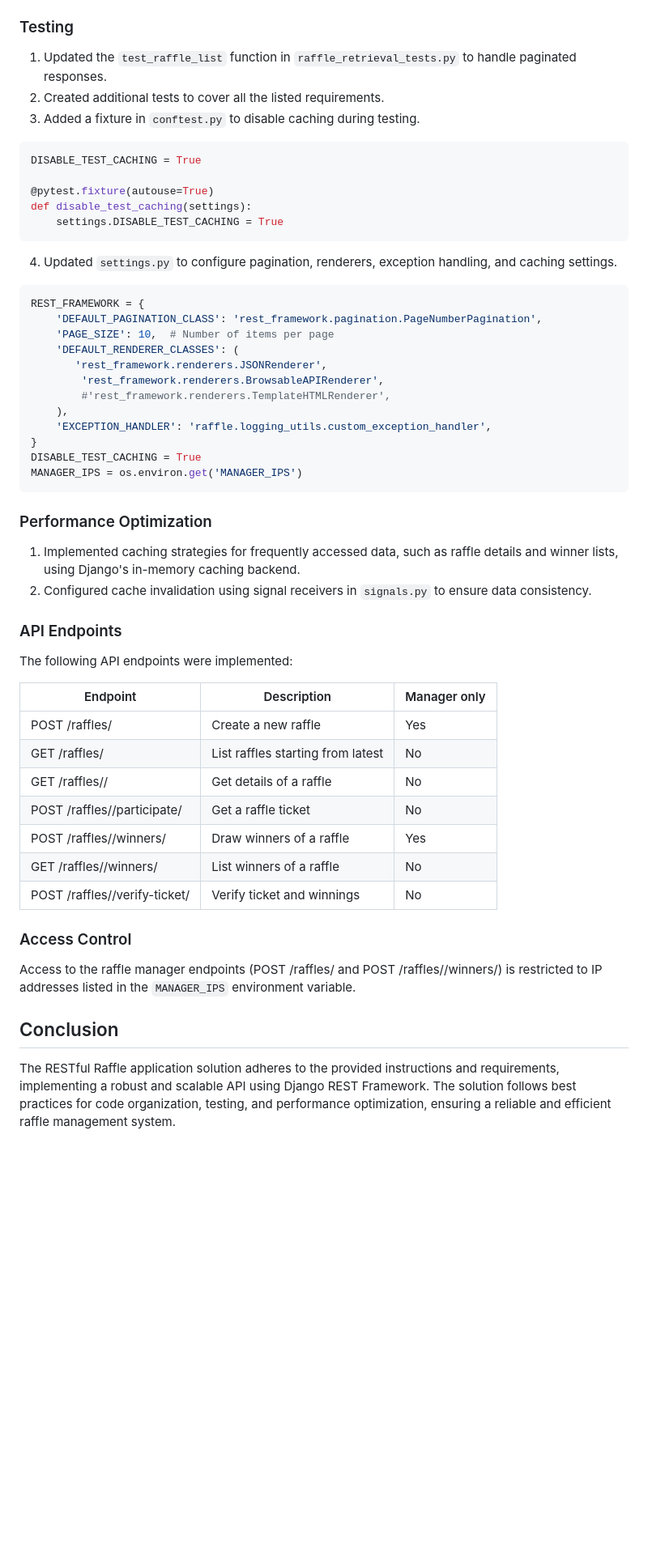
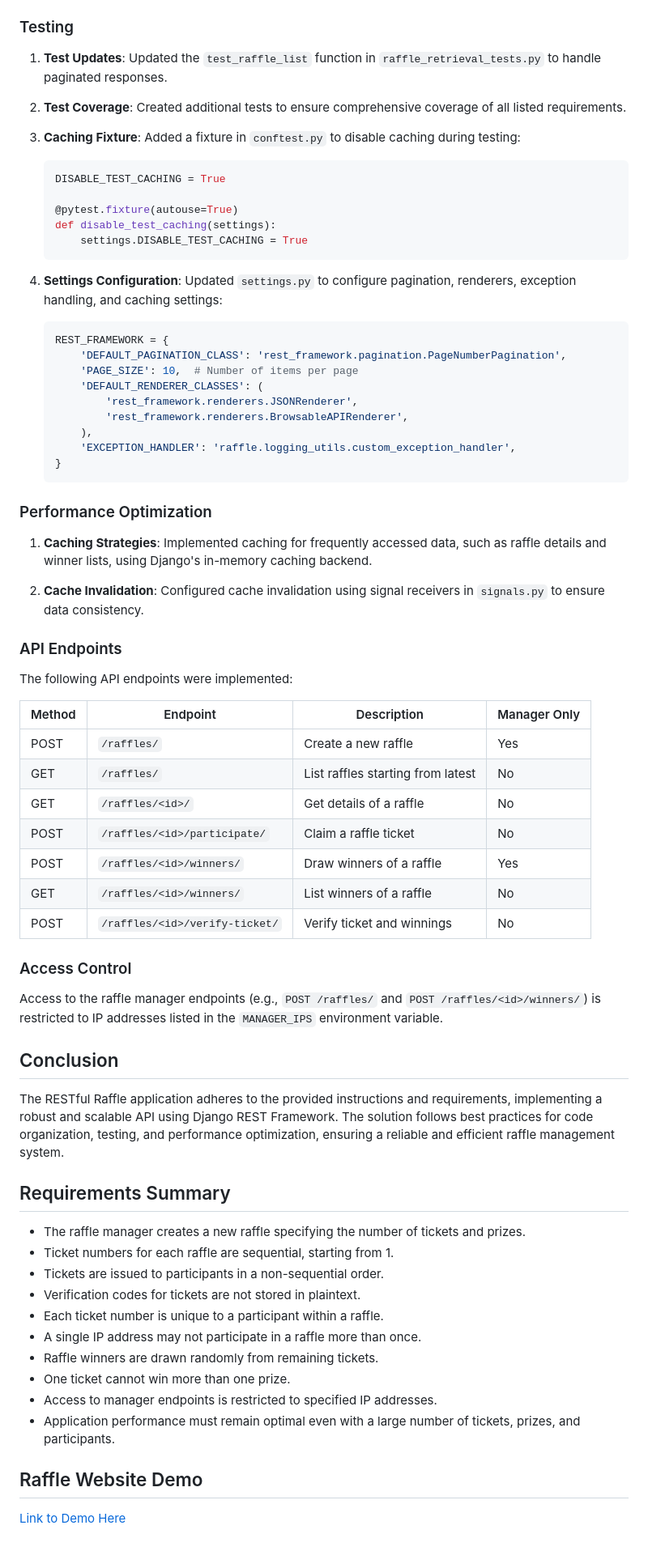
Before and after one commit to Rumbie-Manhenda/RESTFULRAFFLE, a Markdown page: SOLUTION_DOCUMENTATION.md, the part around one of its changes. Shown at 81% size. Rendered like a GitHub page; blank space fills up the shorter version.

````diff
--- a/SOLUTION_DOCUMENTATION.md
+++ b/SOLUTION_DOCUMENTATION.md
@@ -48,55 +81,73 @@ The views utilize the serializers to parse and validate request data, perform th
 
 ### Testing
 
-1. Updated the `test_raffle_list` function in `raffle_retrieval_tests.py` to handle paginated responses.
-2. Created additional tests to cover all the listed requirements.
-3. Added a fixture in `conftest.py` to disable caching during testing.
-```python
-DISABLE_TEST_CACHING = True
+1. **Test Updates**: Updated the `test_raffle_list` function in `raffle_retrieval_tests.py` to handle paginated responses.
 
-@pytest.fixture(autouse=True)
-def disable_test_caching(settings):
-    settings.DISABLE_TEST_CACHING = True
-```
+2. **Test Coverage**: Created additional tests to ensure comprehensive coverage of all listed requirements.
 
-4. Updated `settings.py` to configure pagination, renderers, exception handling, and caching settings.
-```python
-REST_FRAMEWORK = {
-    'DEFAULT_PAGINATION_CLASS': 'rest_framework.pagination.PageNumberPagination',
-    'PAGE_SIZE': 10,  # Number of items per page
-    'DEFAULT_RENDERER_CLASSES': (
-       'rest_framework.renderers.JSONRenderer',
-        'rest_framework.renderers.BrowsableAPIRenderer',
-        #'rest_framework.renderers.TemplateHTMLRenderer',
-    ),
-    'EXCEPTION_HANDLER': 'raffle.logging_utils.custom_exception_handler',
-}
-DISABLE_TEST_CACHING = True
-MANAGER_IPS = os.environ.get('MANAGER_IPS')
-```
+3. **Caching Fixture**: Added a fixture in `conftest.py` to disable caching during testing:
+   ```python
+   DISABLE_TEST_CACHING = True
+
+   @pytest.fixture(autouse=True)
+   def disable_test_caching(settings):
+       settings.DISABLE_TEST_CACHING = True
+   ```
+
+4. **Settings Configuration**: Updated `settings.py` to configure pagination, renderers, exception handling, and caching settings:
+   ```python
+   REST_FRAMEWORK = {
+       'DEFAULT_PAGINATION_CLASS': 'rest_framework.pagination.PageNumberPagination',
+       'PAGE_SIZE': 10,  # Number of items per page
+       'DEFAULT_RENDERER_CLASSES': (
+           'rest_framework.renderers.JSONRenderer',
+           'rest_framework.renderers.BrowsableAPIRenderer',
+       ),
+       'EXCEPTION_HANDLER': 'raffle.logging_utils.custom_exception_handler',
+   }
+   ```
+
 ### Performance Optimization
 
-1. Implemented caching strategies for frequently accessed data, such as raffle details and winner lists, using Django's in-memory caching backend.
-2. Configured cache invalidation using signal receivers in `signals.py` to ensure data consistency.
+1. **Caching Strategies**: Implemented caching for frequently accessed data, such as raffle details and winner lists, using Django's in-memory caching backend.
+
+2. **Cache Invalidation**: Configured cache invalidation using signal receivers in `signals.py` to ensure data consistency.
 
 ### API Endpoints
 
 The following API endpoints were implemented:
 
-| Endpoint | Description | Manager only |
-|----------|-------------|--------------|
-| POST /raffles/ | Create a new raffle | Yes |
-| GET /raffles/ | List raffles starting from latest | No |
-| GET /raffles/<id>/ | Get details of a raffle | No |
-| POST /raffles/<id>/participate/ | Get a raffle ticket | No |
-| POST /raffles/<id>/winners/ | Draw winners of a raffle | Yes |
-| GET /raffles/<id>/winners/ | List winners of a raffle | No |
-| POST /raffles/<id>/verify-ticket/ | Verify ticket and winnings | No |
+| Method | Endpoint                       | Description                          | Manager Only |
+|--------|--------------------------------|--------------------------------------|--------------|
+| POST   | `/raffles/`                   | Create a new raffle                  | Yes          |
+| GET    | `/raffles/`                   | List raffles starting from latest    | No           |
+| GET    | `/raffles/<id>/`              | Get details of a raffle              | No           |
+| POST   | `/raffles/<id>/participate/`  | Claim a raffle ticket                | No           |
+| POST   | `/raffles/<id>/winners/`      | Draw winners of a raffle             | Yes          |
+| GET    | `/raffles/<id>/winners/`      | List winners of a raffle             | No           |
+| POST   | `/raffles/<id>/verify-ticket/` | Verify ticket and winnings            | No           |
 
 ### Access Control
 
-Access to the raffle manager endpoints (POST /raffles/ and POST /raffles/<id>/winners/) is restricted to IP addresses listed in the `MANAGER_IPS` environment variable.
+Access to the raffle manager endpoints (e.g., `POST /raffles/` and `POST /raffles/<id>/winners/`) is restricted to IP addresses listed in the `MANAGER_IPS` environment variable.
 
 ## Conclusion
 
-The RESTful Raffle application solution adheres to the provided instructions and requirements, implementing a robust and scalable API using Django REST Framework. The solution follows best practices for code organization, testing, and performance optimization, ensuring a reliable and efficient raffle management system.
+The RESTful Raffle application adheres to the provided instructions and requirements, implementing a robust and scalable API using Django REST Framework. The solution follows best practices for code organization, testing, and performance optimization, ensuring a reliable and efficient raffle management system.
+
+## Requirements Summary
+
+- The raffle manager creates a new raffle specifying the number of tickets and prizes.
+- Ticket numbers for each raffle are sequential, starting from 1.
+- Tickets are issued to participants in a non-sequential order.
+- Verification codes for tickets are not stored in plaintext.
+- Each ticket number is unique to a participant within a raffle.
+- A single IP address may not participate in a raffle more than once.
+- Raffle winners are drawn randomly from remaining tickets.
+- One ticket cannot win more than one prize.
+- Access to manager endpoints is restricted to specified IP addresses.
+- Application performance must remain optimal even with a large number of tickets, prizes, and participants.
+
+## Raffle Website Demo
+
+[Link to Demo Here](https://www.youtube.com/watch?v=G_glPIl5Dro )
````
Also changed, not shown: other parts of SOLUTION_DOCUMENTATION.md (+59 -26 lines).
